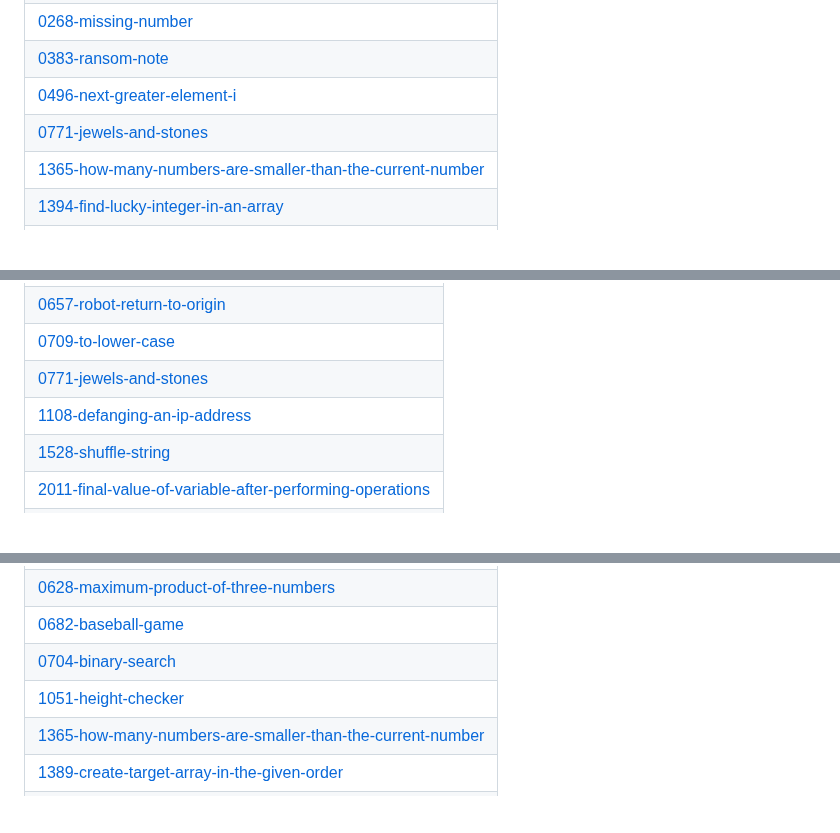
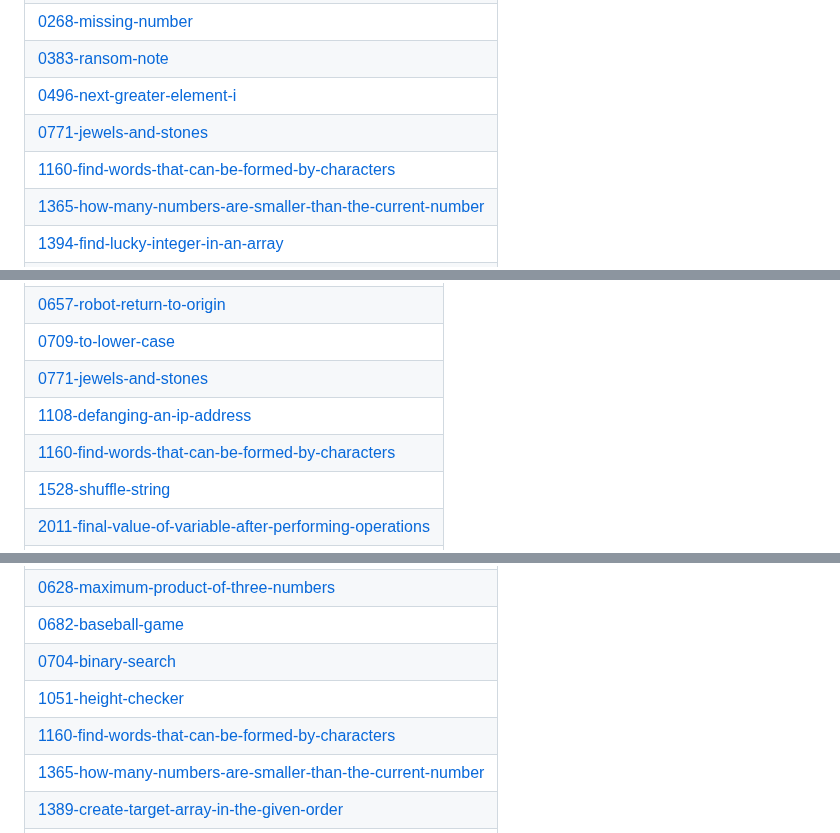
Before and after one commit to n0tbl4z3/leetcode_solutions, a Markdown page: README.md, 3 parts joined by grey strips. Rendered like a GitHub page; blank space fills up the shorter version.

Commit message:
Update README - Topic Tags

```diff
--- a/README.md
+++ b/README.md
@@ -46,6 +46,7 @@ A collection of LeetCode questions to ace the coding interview! - Created using
 | [0383-ransom-note](https://github.com/n0tbl4z3/leetcode_solutions/tree/master/0383-ransom-note) |
 | [0496-next-greater-element-i](https://github.com/n0tbl4z3/leetcode_solutions/tree/master/0496-next-greater-element-i) |
 | [0771-jewels-and-stones](https://github.com/n0tbl4z3/leetcode_solutions/tree/master/0771-jewels-and-stones) |
+| [1160-find-words-that-can-be-formed-by-characters](https://github.com/n0tbl4z3/leetcode_solutions/tree/master/1160-find-words-that-can-be-formed-by-characters) |
 | [1365-how-many-numbers-are-smaller-than-the-current-number](https://github.com/n0tbl4z3/leetcode_solutions/tree/master/1365-how-many-numbers-are-smaller-than-the-current-number) |
 | [1394-find-lucky-integer-in-an-array](https://github.com/n0tbl4z3/leetcode_solutions/tree/master/1394-find-lucky-integer-in-an-array) |
 | [2103-rings-and-rods](https://github.com/n0tbl4z3/leetcode_solutions/tree/master/2103-rings-and-rods) |
@@ -71,6 +72,7 @@ A collection of LeetCode questions to ace the coding interview! - Created using
 | [0709-to-lower-case](https://github.com/n0tbl4z3/leetcode_solutions/tree/master/0709-to-lower-case) |
 | [0771-jewels-and-stones](https://github.com/n0tbl4z3/leetcode_solutions/tree/master/0771-jewels-and-stones) |
 | [1108-defanging-an-ip-address](https://github.com/n0tbl4z3/leetcode_solutions/tree/master/1108-defanging-an-ip-address) |
+| [1160-find-words-that-can-be-formed-by-characters](https://github.com/n0tbl4z3/leetcode_solutions/tree/master/1160-find-words-that-can-be-formed-by-characters) |
 | [1528-shuffle-string](https://github.com/n0tbl4z3/leetcode_solutions/tree/master/1528-shuffle-string) |
 | [2011-final-value-of-variable-after-performing-operations](https://github.com/n0tbl4z3/leetcode_solutions/tree/master/2011-final-value-of-variable-after-performing-operations) |
 | [2103-rings-and-rods](https://github.com/n0tbl4z3/leetcode_solutions/tree/master/2103-rings-and-rods) |
@@ -132,6 +134,7 @@ A collection of LeetCode questions to ace the coding interview! - Created using
 | [0682-baseball-game](https://github.com/n0tbl4z3/leetcode_solutions/tree/master/0682-baseball-game) |
 | [0704-binary-search](https://github.com/n0tbl4z3/leetcode_solutions/tree/master/0704-binary-search) |
 | [1051-height-checker](https://github.com/n0tbl4z3/leetcode_solutions/tree/master/1051-height-checker) |
+| [1160-find-words-that-can-be-formed-by-characters](https://github.com/n0tbl4z3/leetcode_solutions/tree/master/1160-find-words-that-can-be-formed-by-characters) |
 | [1365-how-many-numbers-are-smaller-than-the-current-number](https://github.com/n0tbl4z3/leetcode_solutions/tree/master/1365-how-many-numbers-are-smaller-than-the-current-number) |
 | [1389-create-target-array-in-the-given-order](https://github.com/n0tbl4z3/leetcode_solutions/tree/master/1389-create-target-array-in-the-given-order) |
 | [1394-find-lucky-integer-in-an-array](https://github.com/n0tbl4z3/leetcode_solutions/tree/master/1394-find-lucky-integer-in-an-array) |
```
Also changed, not shown: other parts of README.md (+1 -0 lines).
